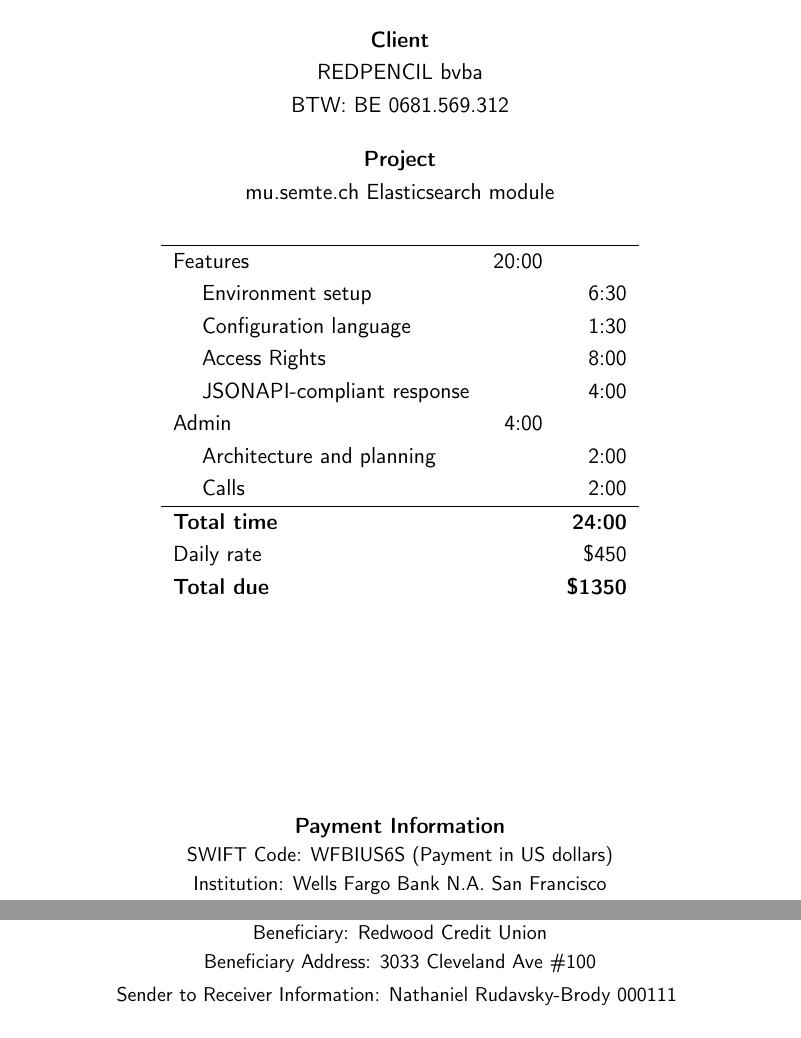
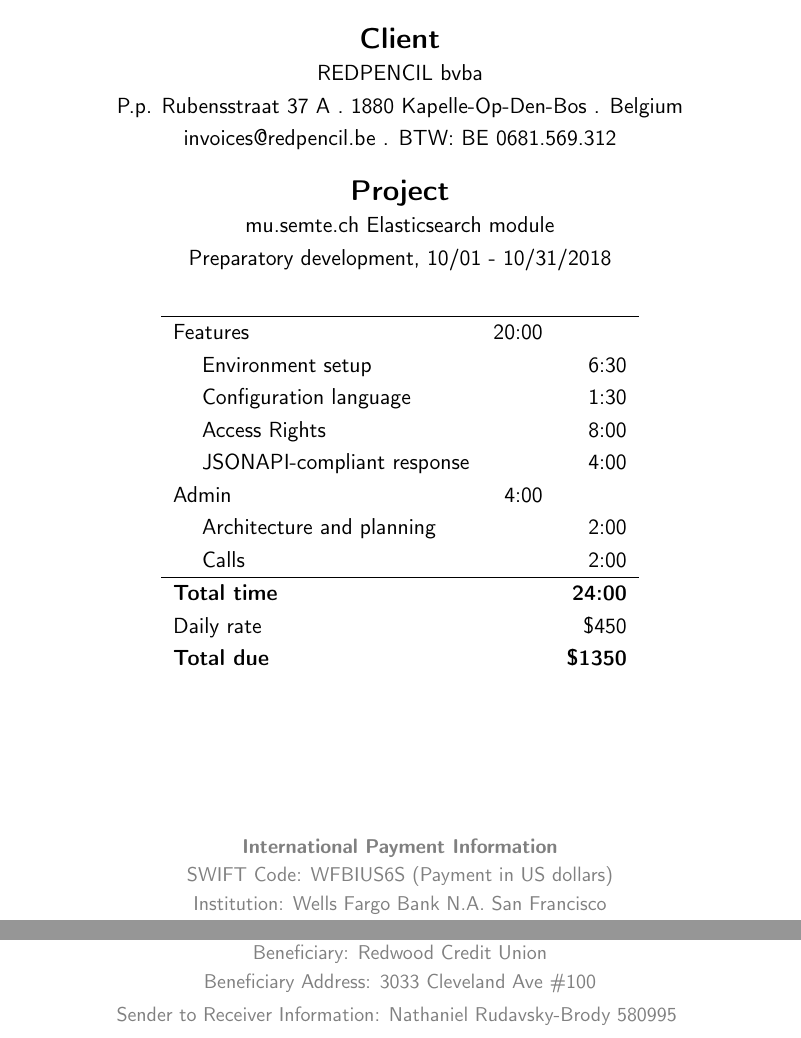
Before and after one commit to nathanielrb/work, a LaTeX document (redpencil/elasticsearch-invoice-1.tex): two parts of the page, joined at a grey line, cut so that both start at the same text. Compiled offline with pdfLaTeX.

Commit message:
Update invoice

```diff
--- a/redpencil/elasticsearch-invoice-1.tex
+++ b/redpencil/elasticsearch-invoice-1.tex
@@ -41,20 +43,22 @@
 
 \vspace{1em}
 
-\textcolor{gray}{\textit{November 1, 2018}}
+{\textit{November 1, 2018}}
 
 \vspace{1em}
 
-\textbf{Client}
+{\Large\textbf{Client}}
 
 REDPENCIL bvba\\
-BTW: BE 0681.569.312
+P.p. Rubensstraat 37 A . 1880 Kapelle-Op-Den-Bos . Belgium\\
+invoices@redpencil.be . BTW: BE 0681.569.312
 
 \vspace{1em}
 
-\textbf{Project}
+{\Large\textbf{Project}}
 
- mu.semte.ch Elasticsearch module
+ mu.semte.ch Elasticsearch module\\
+ Preparatory development, 10/01 - 10/31/2018
 
 \vspace{1em}
 
@@ -85,14 +89,15 @@
 
 \vspace{\fill}
 
-\textbf{Payment Information}
 
-{\small
+
+\textcolor{gray}{\small
+\textbf{International Payment Information}\\
 SWIFT Code: WFBIUS6S (Payment in US dollars) \\
 Institution: Wells Fargo Bank N.A. San Francisco\\
 Beneficiary account: //FW321177586\\
 Beneficiary: Redwood Credit Union\\
 Beneficiary Address: 3033 Cleveland Ave \#100\\
-Sender to Receiver Information: Nathaniel Rudavsky-Brody 000111
+Sender to Receiver Information: Nathaniel Rudavsky-Brody 580995
 }
 \end{document}
```
Also changed, not shown: redpencil/elasticsearch-invoice-1.pdf, redpencil/elasticsearch-invoice-1.tex (6 more changed lines), 1 other file.
